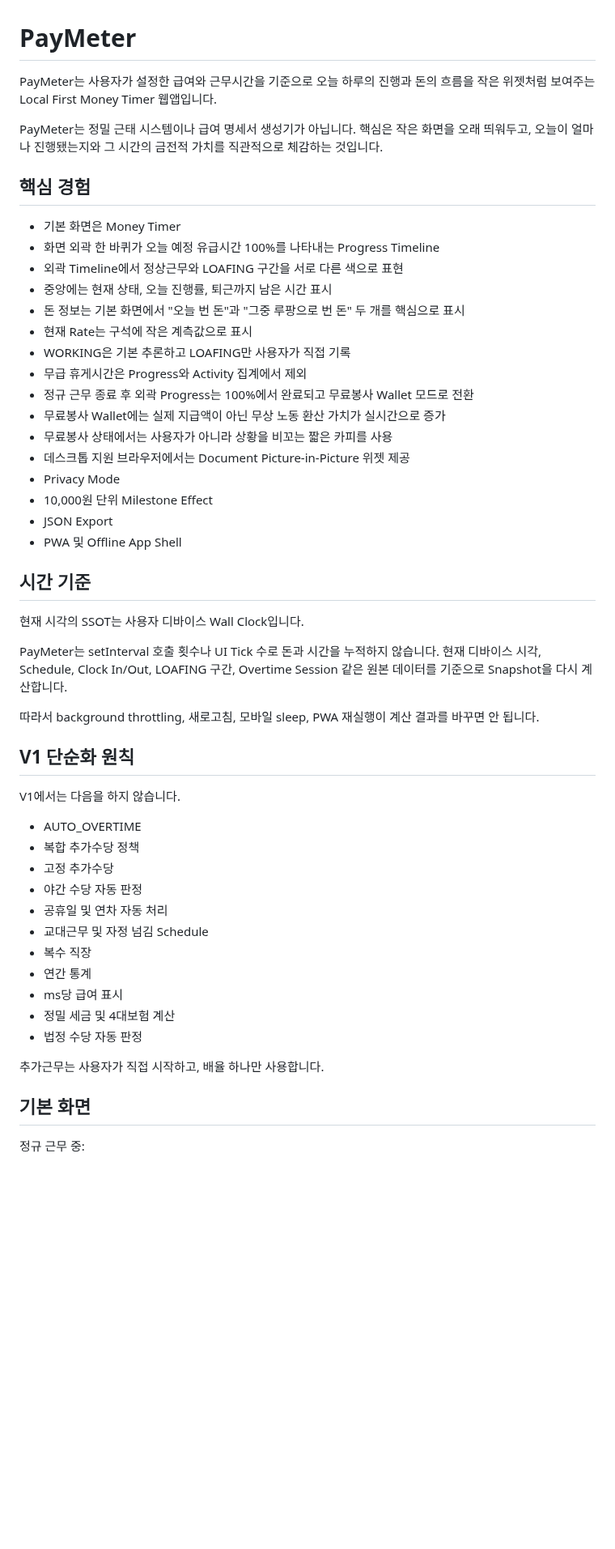
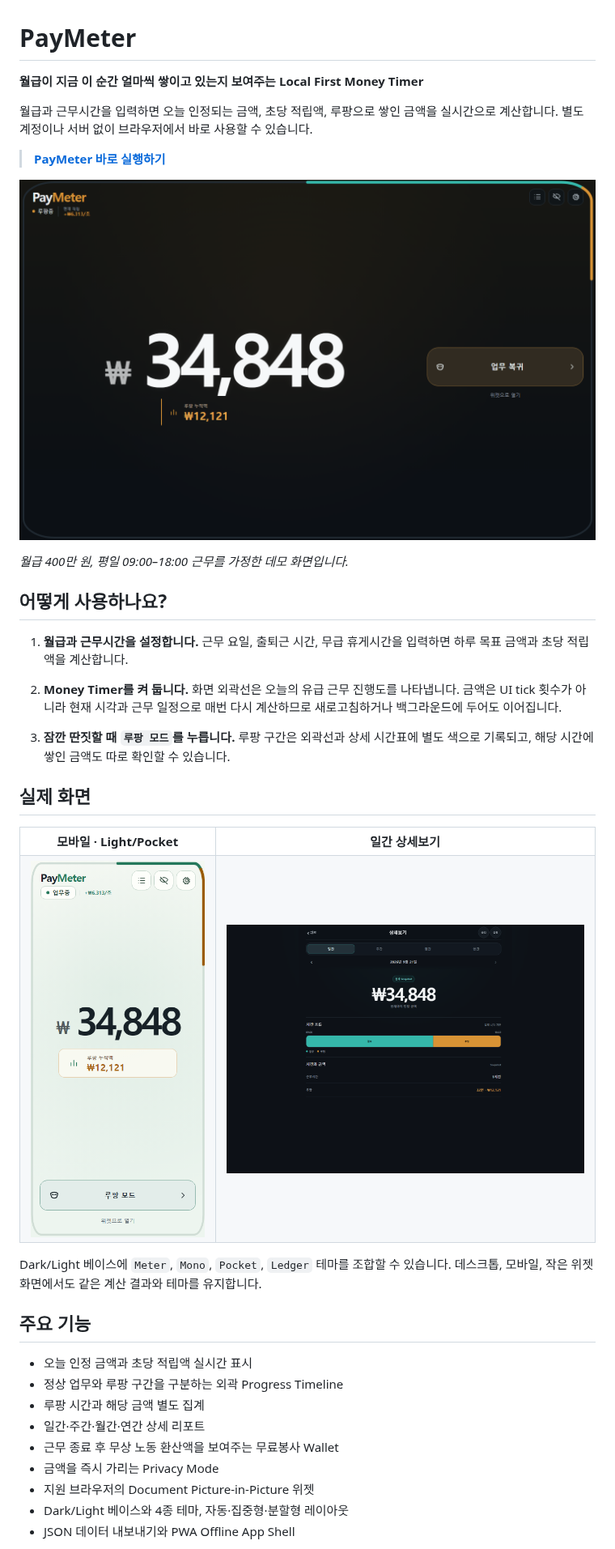
Before and after one commit to nothing2that-sys/pay-meter, a Markdown page: README.md, the part around one of its changes. Shown at 81% size. GitHub-like rendering; pictures changed too: Docs/assets/paymeter-detail.png (added), Docs/assets/paymeter-main.png (added), Docs/assets/paymeter-mobile-light.png (added); blank space fills up the shorter version.

```diff
--- a/README.md
+++ b/README.md
@@ -1,55 +1,50 @@
 # PayMeter
 
-PayMeter는 사용자가 설정한 급여와 근무시간을 기준으로 오늘 하루의 진행과 돈의 흐름을 작은 위젯처럼 보여주는 Local First Money Timer 웹앱입니다.
+**월급이 지금 이 순간 얼마씩 쌓이고 있는지 보여주는 Local First Money Timer**
 
-PayMeter는 정밀 근태 시스템이나 급여 명세서 생성기가 아닙니다. 핵심은 작은 화면을 오래 띄워두고, 오늘이 얼마나 진행됐는지와 그 시간의 금전적 가치를 직관적으로 체감하는 것입니다.
+월급과 근무시간을 입력하면 오늘 인정되는 금액, 초당 적립액, 루팡으로 쌓인 금액을 실시간으로 계산합니다. 별도 계정이나 서버 없이 브라우저에서 바로 사용할 수 있습니다.
 
-## 핵심 경험
+> **[PayMeter 바로 실행하기](https://pay-meter-three.vercel.app)**
 
-- 기본 화면은 Money Timer
-- 화면 외곽 한 바퀴가 오늘 예정 유급시간 100%를 나타내는 Progress Timeline
-- 외곽 Timeline에서 정상근무와 LOAFING 구간을 서로 다른 색으로 표현
-- 중앙에는 현재 상태, 오늘 진행률, 퇴근까지 남은 시간 표시
-- 돈 정보는 기본 화면에서 "오늘 번 돈"과 "그중 루팡으로 번 돈" 두 개를 핵심으로 표시
-- 현재 Rate는 구석에 작은 계측값으로 표시
-- WORKING은 기본 추론하고 LOAFING만 사용자가 직접 기록
-- 무급 휴게시간은 Progress와 Activity 집계에서 제외
-- 정규 근무 종료 후 외곽 Progress는 100%에서 완료되고 무료봉사 Wallet 모드로 전환
-- 무료봉사 Wallet에는 실제 지급액이 아닌 무상 노동 환산 가치가 실시간으로 증가
-- 무료봉사 상태에서는 사용자가 아니라 상황을 비꼬는 짧은 카피를 사용
-- 데스크톱 지원 브라우저에서는 Document Picture-in-Picture 위젯 제공
-- Privacy Mode
-- 10,000원 단위 Milestone Effect
-- JSON Export
-- PWA 및 Offline App Shell
+![PayMeter 데스크톱 Money Timer](Docs/assets/paymeter-main.png)
 
-## 시간 기준
+_월급 400만 원, 평일 09:00–18:00 근무를 가정한 데모 화면입니다._
 
-현재 시각의 SSOT는 사용자 디바이스 Wall Clock입니다.
+## 어떻게 사용하나요?
 
-PayMeter는 setInterval 호출 횟수나 UI Tick 수로 돈과 시간을 누적하지 않습니다. 현재 디바이스 시각, Schedule, Clock In/Out, LOAFING 구간, Overtime Session 같은 원본 데이터를 기준으로 Snapshot을 다시 계산합니다.
+1. **월급과 근무시간을 설정합니다.**
+   근무 요일, 출퇴근 시간, 무급 휴게시간을 입력하면 하루 목표 금액과 초당 적립액을 계산합니다.
 
-따라서 background throttling, 새로고침, 모바일 sleep, PWA 재실행이 계산 결과를 바꾸면 안 됩니다.
+2. **Money Timer를 켜 둡니다.**
+   화면 외곽선은 오늘의 유급 근무 진행도를 나타냅니다. 금액은 UI tick 횟수가 아니라 현재 시각과 근무 일정으로 매번 다시 계산하므로 새로고침하거나 백그라운드에 두어도 이어집니다.
 
-## V1 단순화 원칙
+3. **잠깐 딴짓할 때 `루팡 모드`를 누릅니다.**
+   루팡 구간은 외곽선과 상세 시간표에 별도 색으로 기록되고, 해당 시간에 쌓인 금액도 따로 확인할 수 있습니다.
 
-V1에서는 다음을 하지 않습니다.
+## 실제 화면
 
-- AUTO_OVERTIME
-- 복합 추가수당 정책
-- 고정 추가수당
-- 야간 수당 자동 판정
-- 공휴일 및 연차 자동 처리
-- 교대근무 및 자정 넘김 Schedule
-- 복수 직장
-- 연간 통계
-- ms당 급여 표시
-- 정밀 세금 및 4대보험 계산
-- 법정 수당 자동 판정
+<table>
+  <tr>
+    <td width="34%" align="center"><strong>모바일 · Light/Pocket</strong></td>
+    <td width="66%" align="center"><strong>일간 상세보기</strong></td>
+  </tr>
+  <tr>
+    <td valign="top"><img src="Docs/assets/paymeter-mobile-light.png" alt="PayMeter 모바일 Light Pocket 화면"></td>
+    <td valign="top"><img src="Docs/assets/paymeter-detail.png" alt="PayMeter 일간 상세보기 화면"></td>
+  </tr>
+</table>
 
-추가근무는 사용자가 직접 시작하고, 배율 하나만 사용합니다.
+Dark/Light 베이스에 `Meter`, `Mono`, `Pocket`, `Ledger` 테마를 조합할 수 있습니다. 데스크톱, 모바일, 작은 위젯 화면에서도 같은 계산 결과와 테마를 유지합니다.
 
-## 기본 화면
+## 주요 기능
 
-정규 근무 중:
+- 오늘 인정 금액과 초당 적립액 실시간 표시
+- 정상 업무와 루팡 구간을 구분하는 외곽 Progress Timeline
+- 루팡 시간과 해당 금액 별도 집계
+- 일간·주간·월간·연간 상세 리포트
+- 근무 종료 후 무상 노동 환산액을 보여주는 무료봉사 Wallet
+- 금액을 즉시 가리는 Privacy Mode
+- 지원 브라우저의 Document Picture-in-Picture 위젯
+- Dark/Light 베이스와 4종 테마, 자동·집중형·분할형 레이아웃
+- JSON 데이터 내보내기와 PWA Offline App Shell
 
```
Also changed, not shown: other parts of README.md (+45 -45 lines).
